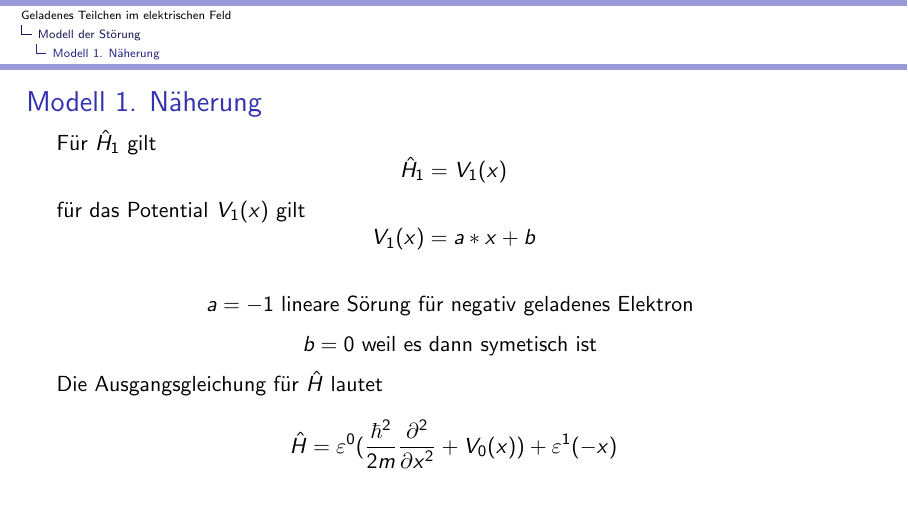
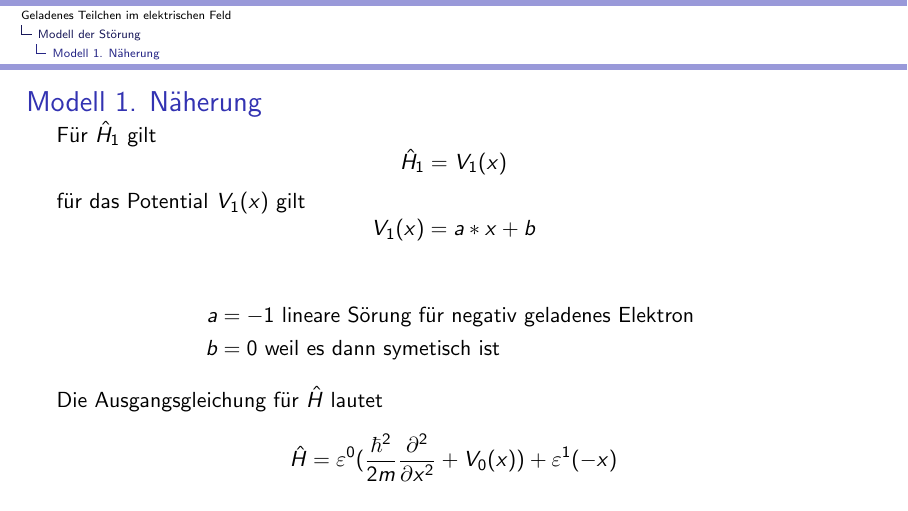
Before and after one commit to AndreasFMueller/SeminarQM, LaTeX slides (vortraege/efeld/main.tex): page 7 of 15. Compiled offline with pdfLaTeX; a LaTeX package or settings file that is missing is left out.

Commit message:
Formeln ausgerichtet

```diff
--- a/vortraege/efeld/main.tex
+++ b/vortraege/efeld/main.tex
@@ -89,12 +89,11 @@
     V_1(x) = a*x +b
   \]
 
-  \[
-  a = -1 \text{ lineare S\"orung f\"ur negativ geladenes Elektron }
-  \]
-  \[
-  b = 0 \text{ weil es dann symetisch ist }
-  \]
+  \begin{align*}
+    a &= -1 \text{ lineare S\"orung f\"ur negativ geladenes Elektron }
+  \\
+    b &= 0 \text{ weil es dann symetisch ist }
+  \end{align*}
 
   Die Ausgangsgleichung f\"ur $\hat{H}$ lautet
   \[
```
